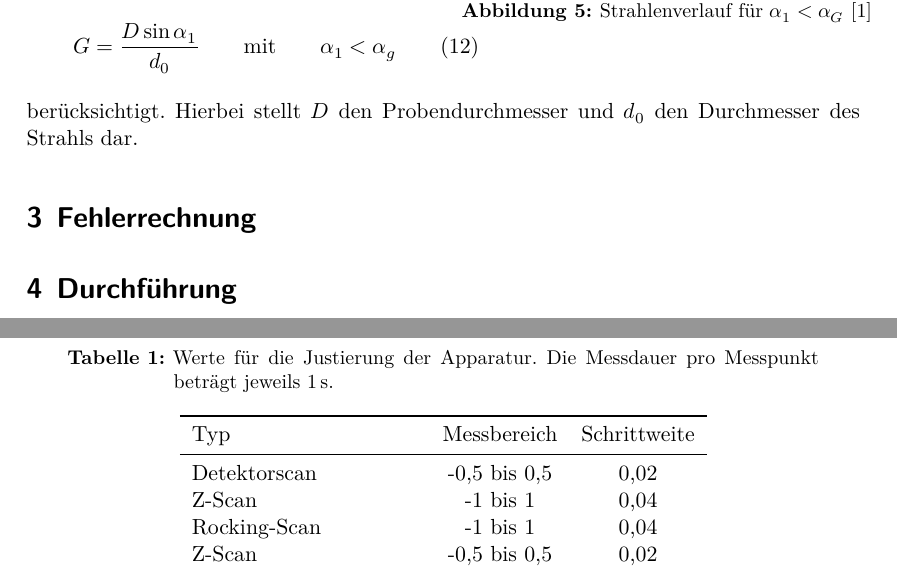
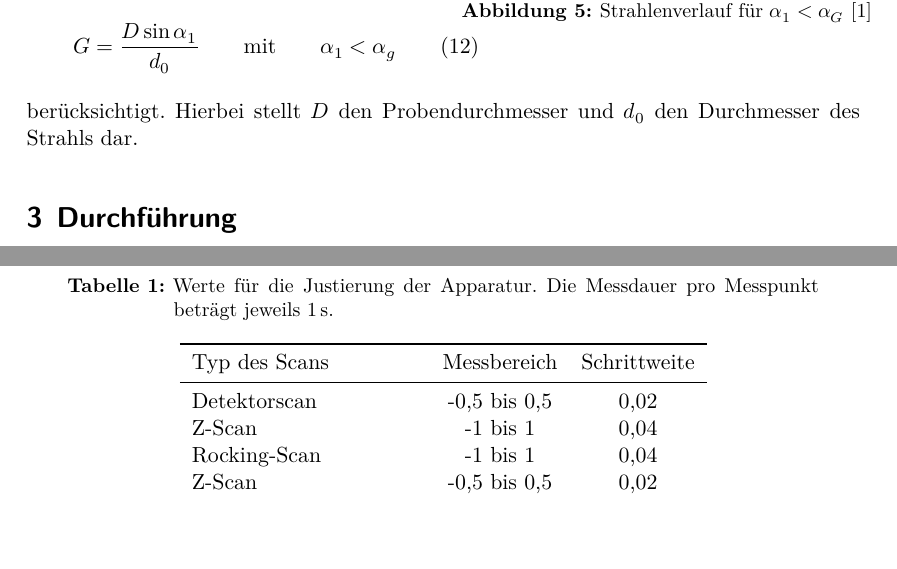
Before and after one commit to jpwgnr/FP_20_21, a LaTeX document (V44_Roentgenreflektometrie/main.tex, which reads V44_Roentgenreflektometrie/content/durchfuehrung.tex): two parts of pages 7 and 9 of 12, joined at a grey line, cut so that both start at the same text, the shorter picture padded with empty space. Compiled offline with XeLaTeX.

Commit message:
doch noch Änderungen

```diff
--- a/V44_Roentgenreflektometrie/content/durchfuehrung.tex
+++ b/V44_Roentgenreflektometrie/content/durchfuehrung.tex
@@ -37,7 +37,7 @@ Zuletzt wird ein weitere Rocking-Scan und ein dritter Z-Scan diesmal aber unter
     \label{tab:ttab1}
     \begin{tabular}{l c c }
         \toprule
-        {Typ} & {Messbereich} & {Schrittweite}\\
+        {Typ des Scans} & {Messbereich} & {Schrittweite}\\
         \midrule
         Detektorscan                    & -0,5 bis 0,5   & 0,02 \\
         Z-Scan                          & -1 bis 1       & 0,04 \\
```
Also changed, not shown: V44_Roentgenreflektometrie/main.tex (+1 -1 lines).
